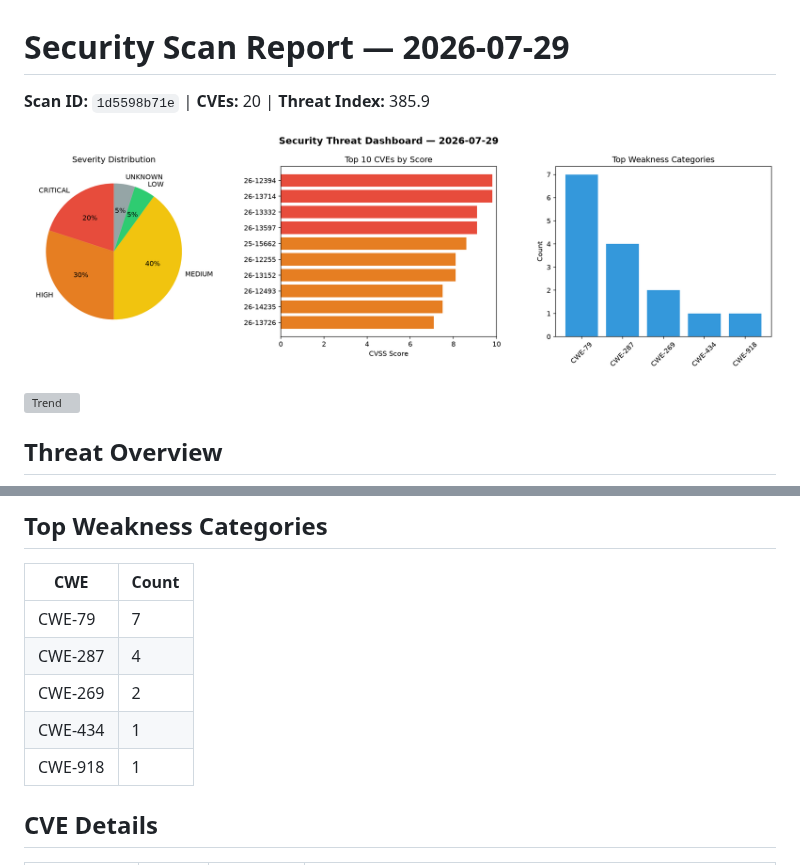
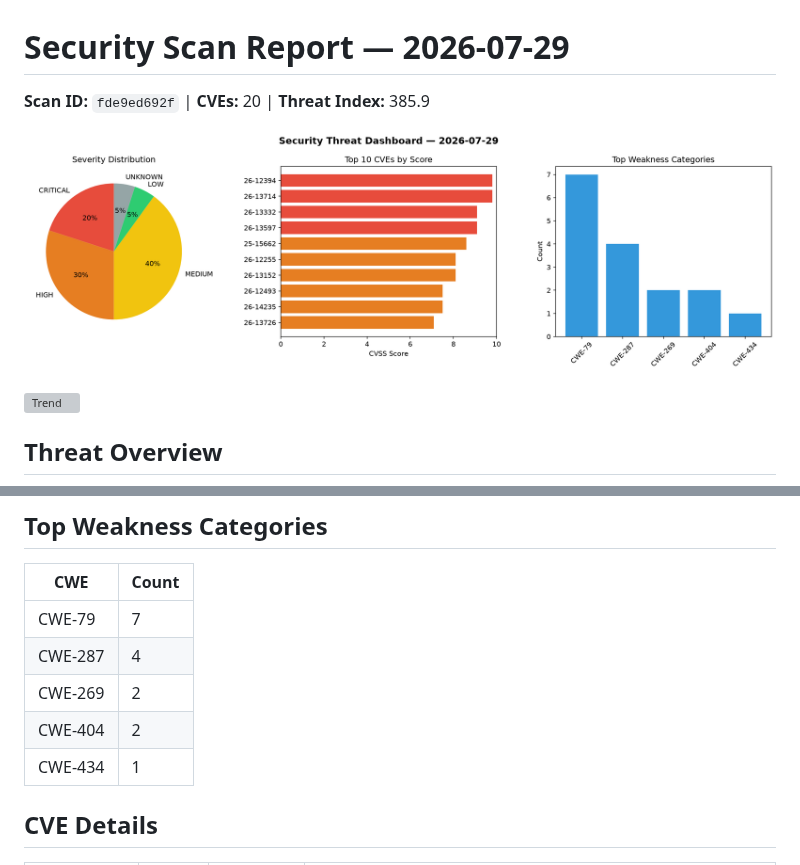
Before and after one commit to Atharv279/daily-experiments, a Markdown page: logs/2026-07-29.md, 2 parts joined by grey strips. Rendered like a GitHub page; pictures changed too: logs/2026-07-29_dashboard.png; grey boxes are pictures that could not be loaded.

Commit message:
daily-experiments: security scan 2026-07-29T10:58

```diff
--- a/logs/2026-07-29.md
+++ b/logs/2026-07-29.md
@@ -1,6 +1,6 @@
 # Security Scan Report — 2026-07-29
 
-**Scan ID:** `1d5598b71e` | **CVEs:** 20 | **Threat Index:** 385.9
+**Scan ID:** `fde9ed692f` | **CVEs:** 20 | **Threat Index:** 385.9
 
 ![Dashboard](2026-07-29_dashboard.png)
 
@@ -33,8 +33,8 @@
 | CWE-79 | 7 |
 | CWE-287 | 4 |
 | CWE-269 | 2 |
+| CWE-404 | 2 |
 | CWE-434 | 1 |
-| CWE-918 | 1 |
 
 ## CVE Details
 
```
Also changed, not shown: 1 other file.
